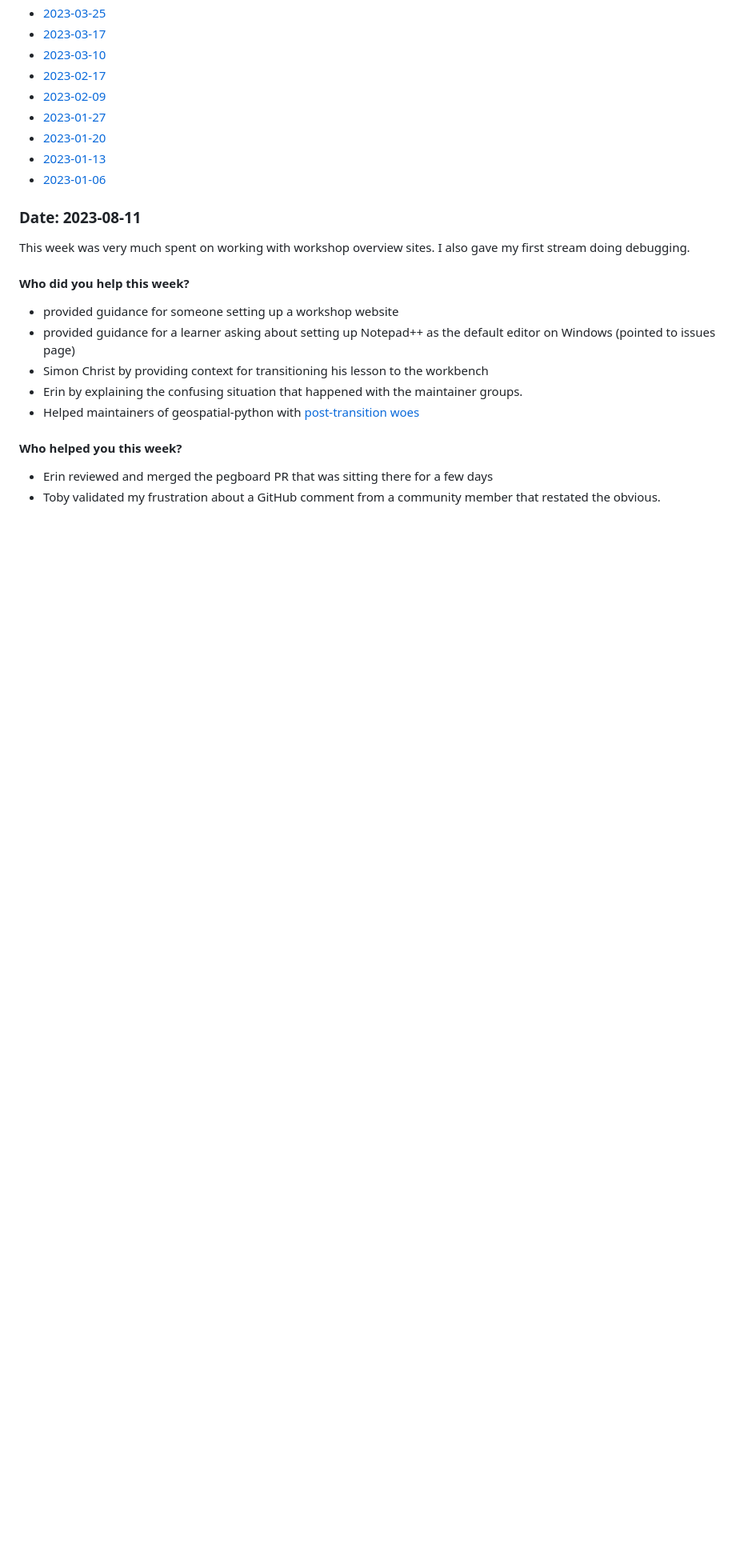
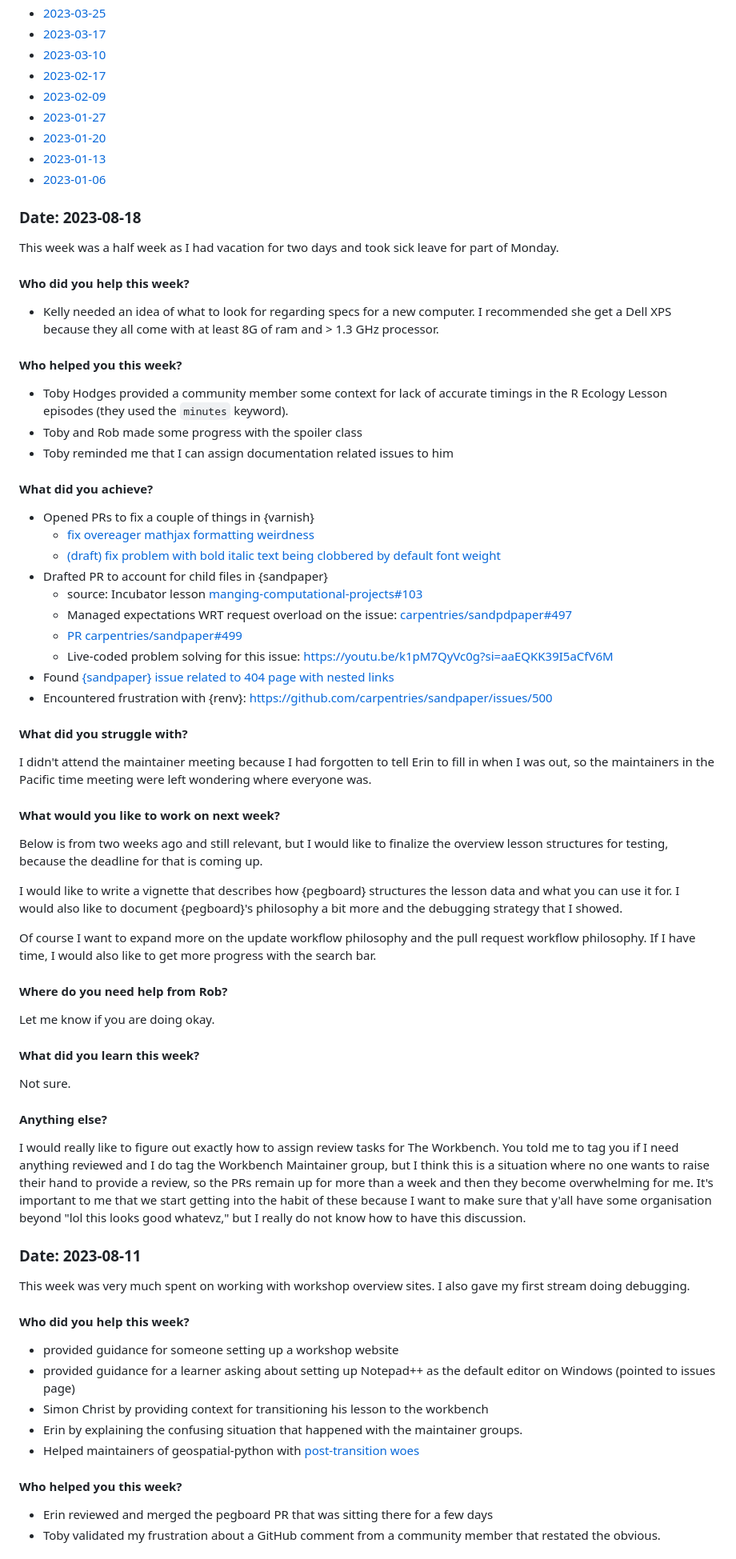
Before and after one commit to zkamvar/stunning-barnacle, a Markdown page: Notes-2023.md, the part around the change printed below. Shown: that part at 80% size. Rendered like a GitHub page; blank space fills up the shorter version.

Commit message:
add notes from last week
@froggleston

```diff
--- a/Notes-2023.md
+++ b/Notes-2023.md
@@ -24,6 +25,76 @@ f Meeting Notes
  - [2023-01-20](#date-2023-01-20)
  - [2023-01-13](#date-2023-01-13)
  - [2023-01-06](#date-2023-01-06)
+
+### Date: 2023-08-18
+
+This week was a half week as I had vacation for two days and took sick leave for
+part of Monday.
+
+#### Who did you help this week?
+
+ - Kelly needed an idea of what to look for regarding specs for a new computer.
+   I recommended she get a Dell XPS because they all come with at least 8G of
+   ram and > 1.3 GHz processor.
+
+#### Who helped you this week?
+
+ - Toby Hodges provided a community member some context for lack of accurate
+   timings in the R Ecology Lesson episodes (they used the `minutes` keyword).
+ - Toby and Rob made some progress with the spoiler class
+ - Toby reminded me that I can assign documentation related issues to him
+
+#### What did you achieve?
+
+ - Opened PRs to fix a couple of things in {varnish}
+   - [fix overeager mathjax formatting weirdness](https://github.com/carpentries/varnish/pull/90)
+   - [(draft) fix problem with bold italic text being clobbered by default font weight](https://github.com/carpentries/varnish/pull/91)
+ - Drafted PR to account for child files in {sandpaper}
+   - source: Incubator lesson [manging-computational-projects#103](https://github.com/carpentries-incubator/managing-computational-projects/issues/103)
+   - Managed expectations WRT request overload on the issue: [carpentries/sandpdpaper#497](https://github.com/carpentries/sandpaper/issues/497)
+   - [PR carpentries/sandpaper#499](https://github.com/carpentries/sandpaper/pull/499)
+   - Live-coded problem solving for this issue: <https://youtu.be/k1pM7QyVc0g?si=aaEQKK39I5aCfV6M>
+ - Found [{sandpaper} issue related to 404 page with nested links](https://github.com/carpentries/sandpaper/issues/498)
+ - Encountered frustration with {renv}: <https://github.com/carpentries/sandpaper/issues/500>
+
+#### What did you struggle with?
+
+I didn't attend the maintainer meeting because I had forgotten to tell Erin to
+fill in when I was out, so the maintainers in the Pacific time meeting were
+left wondering where everyone was.
+
+#### What would you like to work on next week?
+
+Below is from two weeks ago and still relevant, but I would like to finalize the
+overview lesson structures for testing, because the deadline for that is  coming
+up.
+
+I would like to write a vignette that describes how {pegboard} structures the
+lesson data and what you can use it for. I would also like to document
+{pegboard}'s philosophy a bit more and the debugging strategy that I showed.
+
+Of course I want to expand more on the update workflow philosophy and the pull
+request workflow philosophy. If I have time, I would also like to get more
+progress with the search bar.
+
+#### Where do you need help from Rob?
+
+Let me know if you are doing okay.
+
+#### What did you learn this week?
+
+Not sure.
+
+#### Anything else?
+
+I would really like to figure out exactly how to assign review tasks for The
+Workbench. You told me to tag you if I need anything reviewed and I do tag the
+Workbench Maintainer group, but I think this is a situation where no one wants
+to raise their hand to provide a review, so the PRs remain up for more than a
+week and then they become overwhelming for me. It's important to me that we
+start getting into the habit of these because I want to make sure that y'all
+have some organisation beyond "lol this looks good whatevz," but I really do not
+know how to have this discussion.
 
 ### Date: 2023-08-11
 
```
Also changed, not shown: other parts of Notes-2023.md (+1 -0 lines).
